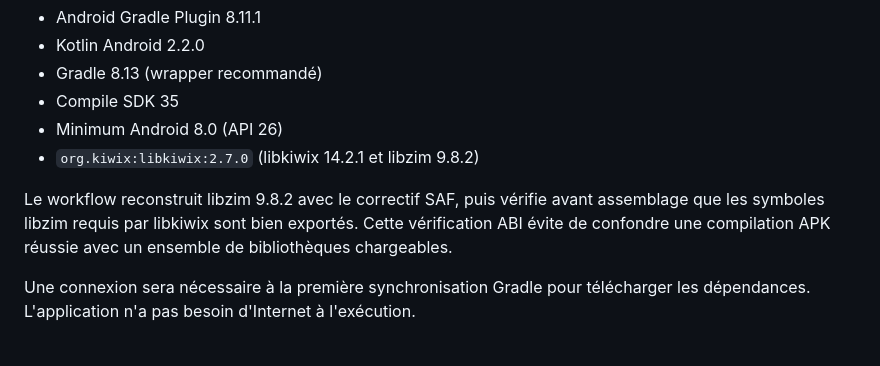
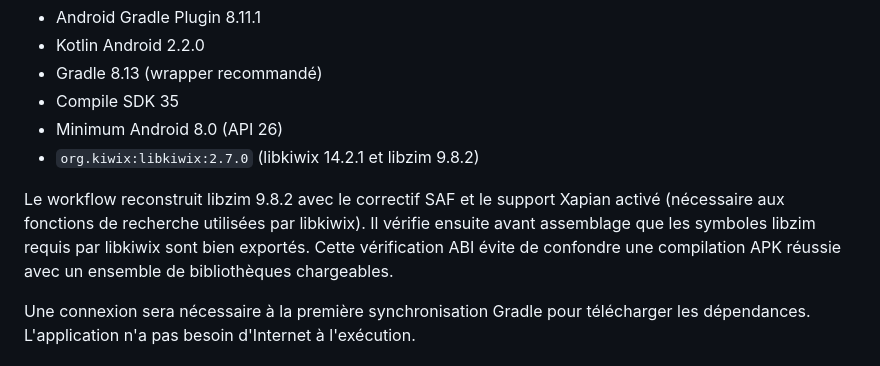
Before and after one commit to Johunn/premiers-secours-offline, a Markdown page: android-zim-probe/README.md, the part around the change. GitHub-like rendering.

Commit message:
Document Xapian requirement for Android libzim build

```diff
--- a/android-zim-probe/README.md
+++ b/android-zim-probe/README.md
@@ -31,7 +31,7 @@ Ouvrir le dossier `android-zim-probe` dans Android Studio avec un JDK 17, laisse
 - Minimum Android 8.0 (API 26)
 - `org.kiwix:libkiwix:2.7.0` (libkiwix 14.2.1 et libzim 9.8.2)
 
-Le workflow reconstruit libzim 9.8.2 avec le correctif SAF, puis vérifie avant assemblage que les symboles libzim requis par libkiwix sont bien exportés. Cette vérification ABI évite de confondre une compilation APK réussie avec un ensemble de bibliothèques chargeables.
+Le workflow reconstruit libzim 9.8.2 avec le correctif SAF et le support Xapian activé (nécessaire aux fonctions de recherche utilisées par libkiwix). Il vérifie ensuite avant assemblage que les symboles libzim requis par libkiwix sont bien exportés. Cette vérification ABI évite de confondre une compilation APK réussie avec un ensemble de bibliothèques chargeables.
 
 Une connexion sera nécessaire à la première synchronisation Gradle pour télécharger les dépendances. L'application n'a pas besoin d'Internet à l'exécution.
 
```
